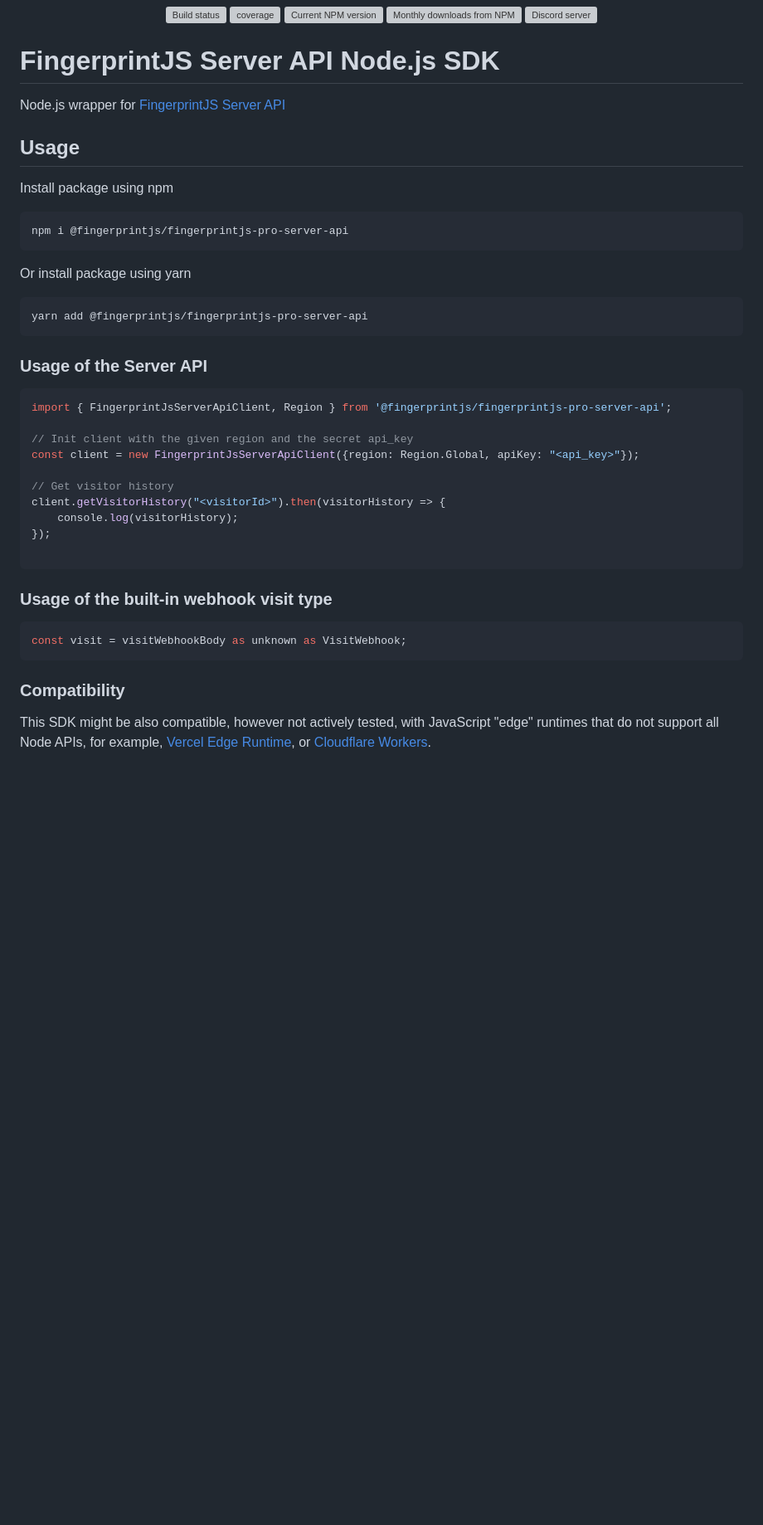
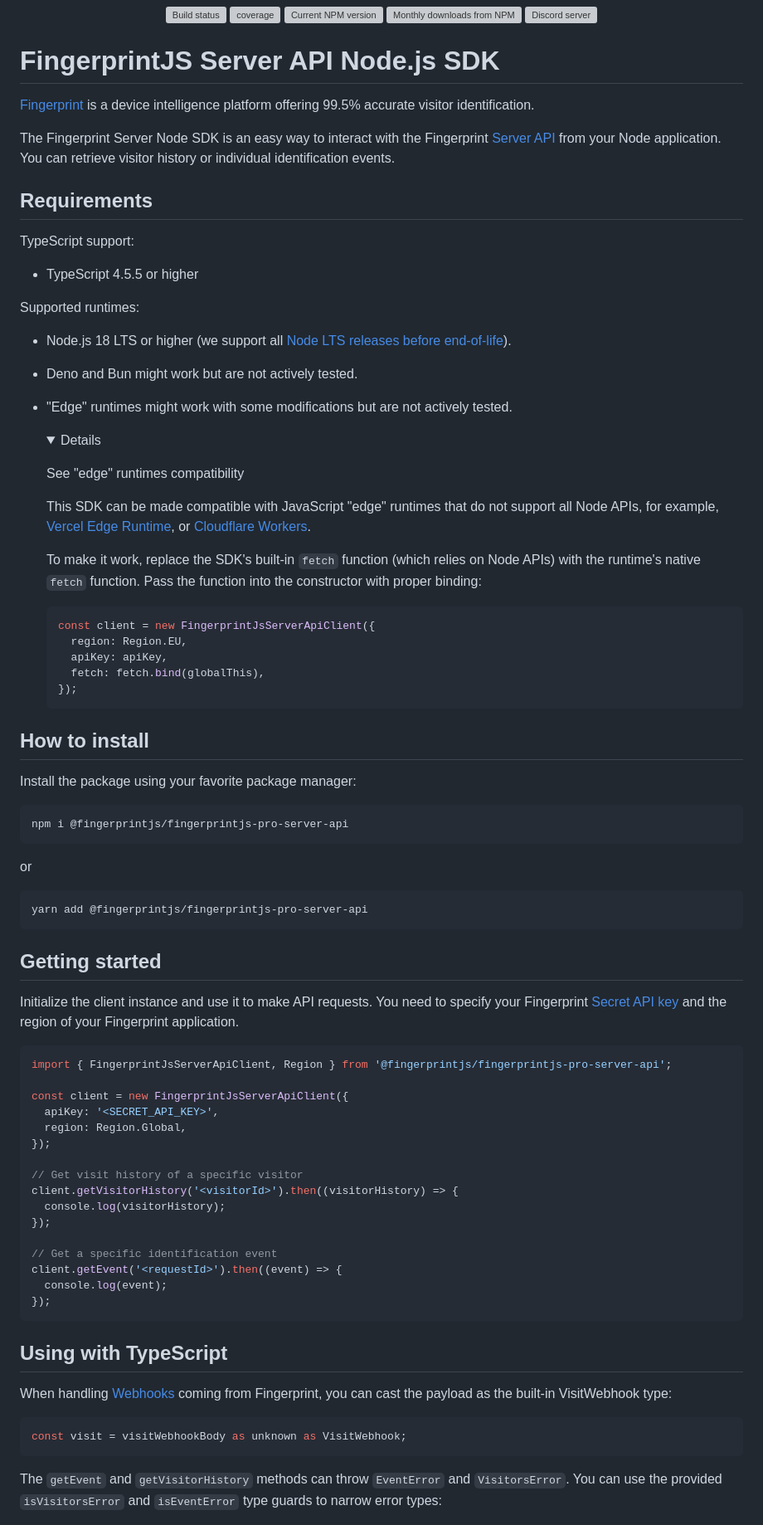
Before and after one commit to fingerprintjs/fingerprintjs-pro-server-api-node-sdk, a Markdown page: readme.md, the part around one of its changes. Shown at 83% size. Rendered like a GitHub page; folded sections open; blank space fills up the shorter version; grey boxes are pictures that could not be loaded.

Commit message:
docs(README): add requirements section, polish readme

````diff
--- a/readme.md
+++ b/readme.md
@@ -26,39 +26,83 @@
 </p>
 
 # FingerprintJS Server API Node.js SDK
-Node.js wrapper for [FingerprintJS Server API](https://dev.fingerprint.com/docs/server-api)
 
-## Usage
+[Fingerprint](https://fingerprint.com) is a device intelligence platform offering 99.5% accurate visitor identification.
 
-Install package using npm
-``` sh
+The Fingerprint Server Node SDK is an easy way to interact with the Fingerprint [Server API](https://dev.fingerprint.com/reference/pro-server-api) from your Node application. You can retrieve visitor history or individual identification events.
+
+## Requirements
+
+TypeScript support:
+
+- TypeScript 4.5.5 or higher
+
+Supported runtimes:
+
+- Node.js 18 LTS or higher (we support all [Node LTS releases before end-of-life](https://nodejs.dev/en/about/releases/)).
+- Deno and Bun might work but are not actively tested.
+- "Edge" runtimes might work with some modifications but are not actively tested. <details>
+  <summary>See "edge" runtimes compatibility</summary>
+
+  This SDK can be made compatible with JavaScript "edge" runtimes that do not support all Node APIs, for example, [Vercel Edge Runtime](https://edge-runtime.vercel.app/), or [Cloudflare Workers](https://developers.cloudflare.com/workers/).
+
+  To make it work, replace the SDK's built-in `fetch` function (which relies on Node APIs) with the runtime's native `fetch` function. Pass the function into the constructor with proper binding:
+
+  ```js
+  const client = new FingerprintJsServerApiClient({
+    region: Region.EU,
+    apiKey: apiKey,
+    fetch: fetch.bind(globalThis),
+  });
+  ```
+
+</details>
+
+## How to install
+
+Install the package using your favorite package manager:
+
+```sh
 npm i @fingerprintjs/fingerprintjs-pro-server-api
 ```
 
-Or install package using yarn
-``` sh
+or
+
+```sh
 yarn add @fingerprintjs/fingerprintjs-pro-server-api
 ```
 
-### Usage of the Server API
+## Getting started
+
+Initialize the client instance and use it to make API requests. You need to specify your Fingerprint [Secret API key](https://dev.fingerprint.com/docs/quick-start-guide#server-api) and the region of your Fingerprint application.
+
 ```ts
 import { FingerprintJsServerApiClient, Region } from '@fingerprintjs/fingerprintjs-pro-server-api';
 
-// Init client with the given region and the secret api_key
-const client = new FingerprintJsServerApiClient({region: Region.Global, apiKey: "<api_key>"});
-
-// Get visitor history
-client.getVisitorHistory("<visitorId>").then(visitorHistory => {
-    console.log(visitorHistory);
+const client = new FingerprintJsServerApiClient({
+  apiKey: '<SECRET_API_KEY>',
+  region: Region.Global,
 });
 
+// Get visit history of a specific visitor
+client.getVisitorHistory('<visitorId>').then((visitorHistory) => {
+  console.log(visitorHistory);
+});
+
+// Get a specific identification event
+client.getEvent('<requestId>').then((event) => {
+  console.log(event);
+});
 ```
 
-### Usage of the built-in webhook visit type
+## Using with TypeScript
+
+When handling [Webhooks](https://dev.fingerprint.com/docs/webhooks) coming from Fingerprint, you can cast the payload as the built-in VisitWebhook type:
+
 ```ts
 const visit = visitWebhookBody as unknown as VisitWebhook;
 ```
 
-### Compatibility
-This SDK might be also compatible, however not actively tested, with JavaScript "edge" runtimes that do not support all Node APIs, for example, [Vercel Edge Runtime](https://edge-runtime.vercel.app/), or [Cloudflare Workers](https://developers.cloudflare.com/workers/).
+The `getEvent` and `getVisitorHistory` methods can throw `EventError` and `VisitorsError`.
+You can use the provided `isVisitorsError` and `isEventError` type guards to narrow error types:
 
````
Also changed, not shown: other parts of readme.md (+108 -78 lines).
